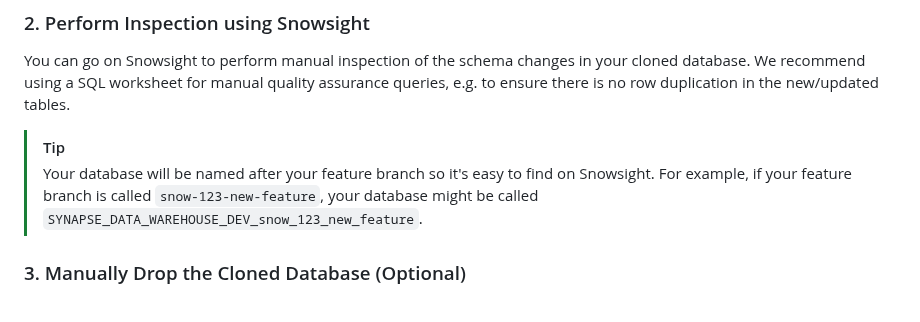
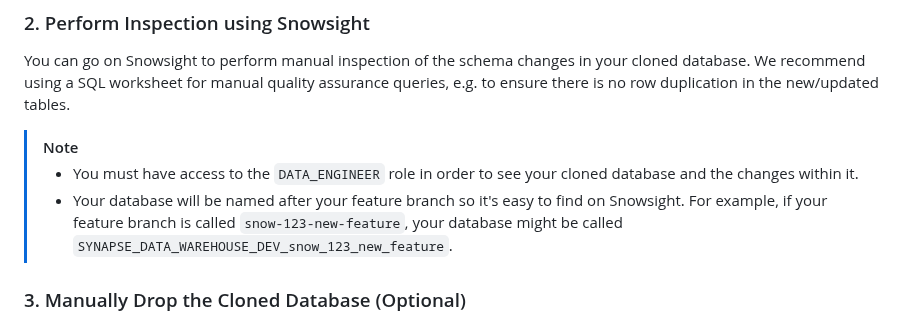
Before and after one commit to Sage-Bionetworks/snowflake, a Markdown page: CONTRIBUTING.md, the part around the change. GitHub-like rendering.

Commit message:
note the role

```diff
--- a/CONTRIBUTING.md
+++ b/CONTRIBUTING.md
@@ -92,8 +92,9 @@ Please be mindful that each commit after initializing your PR will trigger this
 
 You can go on Snowsight to perform manual inspection of the schema changes in your cloned database. We recommend using a SQL worksheet for manual quality assurance queries, e.g. to ensure there is no row duplication in the new/updated tables.
 
-> [!TIP]
-> Your database will be named after your feature branch so it's easy to find on Snowsight. For example, if your feature branch is called
+> [!NOTE]
+> * You must have access to the `DATA_ENGINEER` role in order to see your cloned database and the changes within it.
+> * Your database will be named after your feature branch so it's easy to find on Snowsight. For example, if your feature branch is called
 > `snow-123-new-feature`, your database might be called `SYNAPSE_DATA_WAREHOUSE_DEV_snow_123_new_feature`.
 
 ### 3. Manually Drop the Cloned Database (Optional)
```
